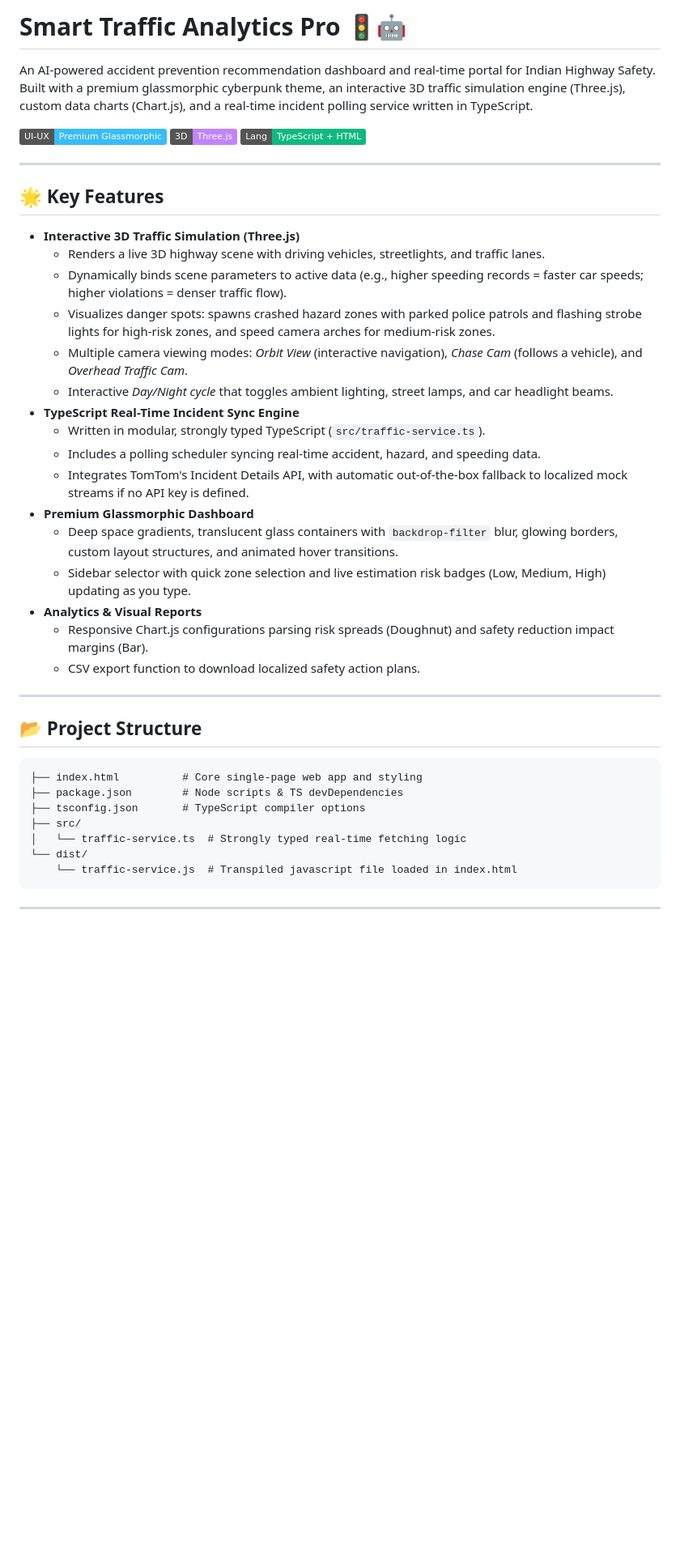
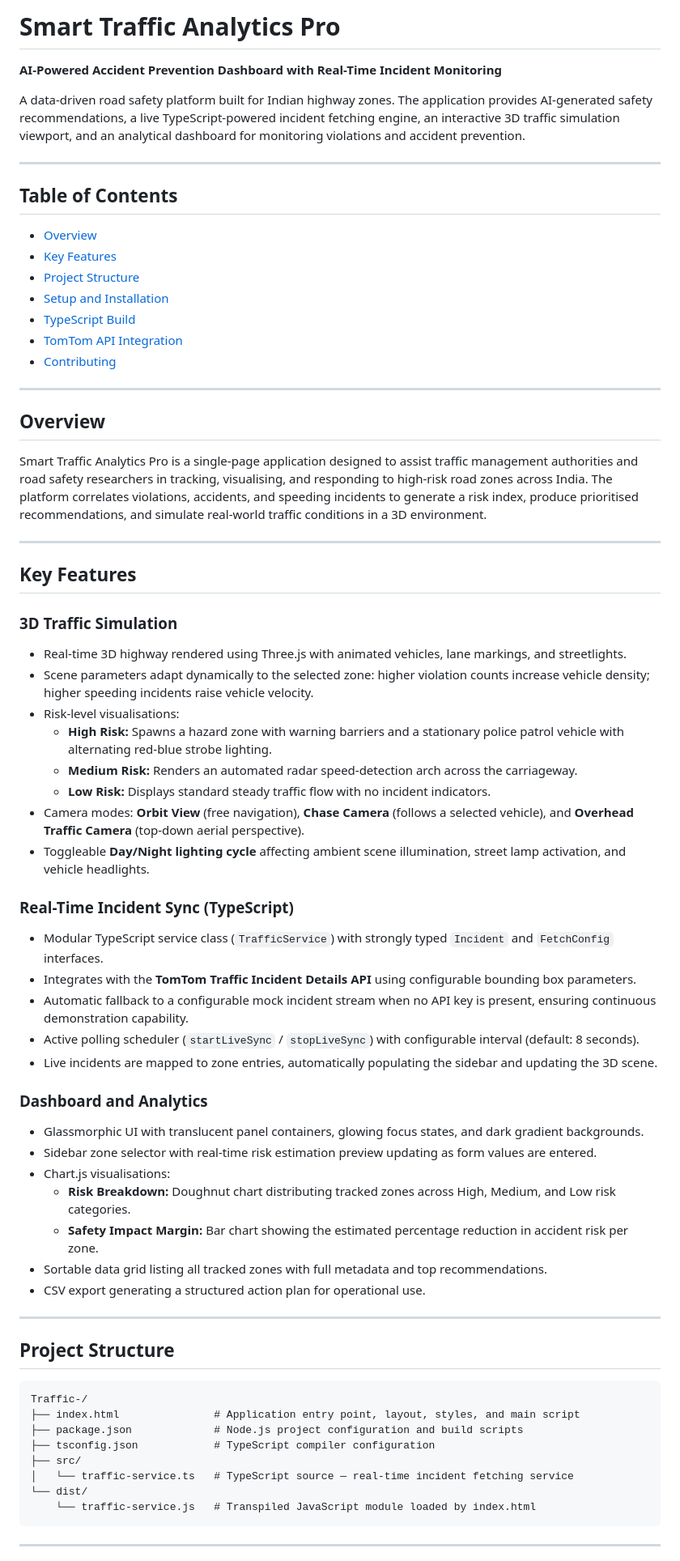
Before and after one commit to krishkake69-code/Traffic-, a Markdown page: README.md, the part around one of its changes. Shown at 81% size. Rendered like a GitHub page; badges without logos; blank space fills up the shorter version.

Commit message:
docs: rewrite README with professional formatting, remove emojis

````diff
--- a/README.md
+++ b/README.md
@@ -1,44 +1,73 @@
-# Smart Traffic Analytics Pro 🚦🤖
+# Smart Traffic Analytics Pro
 
-An AI-powered accident prevention recommendation dashboard and real-time portal for Indian Highway Safety. Built with a premium glassmorphic cyberpunk theme, an interactive 3D traffic simulation engine (Three.js), custom data charts (Chart.js), and a real-time incident polling service written in TypeScript.
+**AI-Powered Accident Prevention Dashboard with Real-Time Incident Monitoring**
 
-![Dashboard Preview](https://img.shields.io/badge/UI--UX-Premium%20Glassmorphic-38bdf8)
-![Technologies](https://img.shields.io/badge/3D-Three.js-c084fc)
-![Language](https://img.shields.io/badge/Lang-TypeScript%20%2B%20HTML-10b981)
+A data-driven road safety platform built for Indian highway zones. The application provides AI-generated safety recommendations, a live TypeScript-powered incident fetching engine, an interactive 3D traffic simulation viewport, and an analytical dashboard for monitoring violations and accident prevention.
 
 ---
 
-## 🌟 Key Features
+## Table of Contents
 
-*   **Interactive 3D Traffic Simulation (Three.js)**
-    *   Renders a live 3D highway scene with driving vehicles, streetlights, and traffic lanes.
-    *   Dynamically binds scene parameters to active data (e.g., higher speeding records = faster car speeds; higher violations = denser traffic flow).
-    *   Visualizes danger spots: spawns crashed hazard zones with parked police patrols and flashing strobe lights for high-risk zones, and speed camera arches for medium-risk zones.
-    *   Multiple camera viewing modes: *Orbit View* (interactive navigation), *Chase Cam* (follows a vehicle), and *Overhead Traffic Cam*.
-    *   Interactive *Day/Night cycle* that toggles ambient lighting, street lamps, and car headlight beams.
-*   **TypeScript Real-Time Incident Sync Engine**
-    *   Written in modular, strongly typed TypeScript (`src/traffic-service.ts`).
-    *   Includes a polling scheduler syncing real-time accident, hazard, and speeding data.
-    *   Integrates TomTom's Incident Details API, with automatic out-of-the-box fallback to localized mock streams if no API key is defined.
-*   **Premium Glassmorphic Dashboard**
-    *   Deep space gradients, translucent glass containers with `backdrop-filter` blur, glowing borders, custom layout structures, and animated hover transitions.
-    *   Sidebar selector with quick zone selection and live estimation risk badges (Low, Medium, High) updating as you type.
-*   **Analytics & Visual Reports**
-    *   Responsive Chart.js configurations parsing risk spreads (Doughnut) and safety reduction impact margins (Bar).
-    *   CSV export function to download localized safety action plans.
+- [Overview](#overview)
+- [Key Features](#key-features)
+- [Project Structure](#project-structure)
+- [Setup and Installation](#setup-and-installation)
+- [TypeScript Build](#typescript-build)
+- [TomTom API Integration](#tomtom-api-integration)
+- [Contributing](#contributing)
 
 ---
 
-## 📂 Project Structure
+## Overview
 
-```text
-├── index.html          # Core single-page web app and styling
-├── package.json        # Node scripts & TS devDependencies
-├── tsconfig.json       # TypeScript compiler options
+Smart Traffic Analytics Pro is a single-page application designed to assist traffic management authorities and road safety researchers in tracking, visualising, and responding to high-risk road zones across India. The platform correlates violations, accidents, and speeding incidents to generate a risk index, produce prioritised recommendations, and simulate real-world traffic conditions in a 3D environment.
+
+---
+
+## Key Features
+
+### 3D Traffic Simulation
+
+- Real-time 3D highway rendered using Three.js with animated vehicles, lane markings, and streetlights.
+- Scene parameters adapt dynamically to the selected zone: higher violation counts increase vehicle density; higher speeding incidents raise vehicle velocity.
+- Risk-level visualisations:
+  - **High Risk:** Spawns a hazard zone with warning barriers and a stationary police patrol vehicle with alternating red-blue strobe lighting.
+  - **Medium Risk:** Renders an automated radar speed-detection arch across the carriageway.
+  - **Low Risk:** Displays standard steady traffic flow with no incident indicators.
+- Camera modes: **Orbit View** (free navigation), **Chase Camera** (follows a selected vehicle), and **Overhead Traffic Camera** (top-down aerial perspective).
+- Toggleable **Day/Night lighting cycle** affecting ambient scene illumination, street lamp activation, and vehicle headlights.
+
+### Real-Time Incident Sync (TypeScript)
+
+- Modular TypeScript service class (`TrafficService`) with strongly typed `Incident` and `FetchConfig` interfaces.
+- Integrates with the **TomTom Traffic Incident Details API** using configurable bounding box parameters.
+- Automatic fallback to a configurable mock incident stream when no API key is present, ensuring continuous demonstration capability.
+- Active polling scheduler (`startLiveSync` / `stopLiveSync`) with configurable interval (default: 8 seconds).
+- Live incidents are mapped to zone entries, automatically populating the sidebar and updating the 3D scene.
+
+### Dashboard and Analytics
+
+- Glassmorphic UI with translucent panel containers, glowing focus states, and dark gradient backgrounds.
+- Sidebar zone selector with real-time risk estimation preview updating as form values are entered.
+- Chart.js visualisations:
+  - **Risk Breakdown:** Doughnut chart distributing tracked zones across High, Medium, and Low risk categories.
+  - **Safety Impact Margin:** Bar chart showing the estimated percentage reduction in accident risk per zone.
+- Sortable data grid listing all tracked zones with full metadata and top recommendations.
+- CSV export generating a structured action plan for operational use.
+
+---
+
+## Project Structure
+
+```
+Traffic-/
+├── index.html               # Application entry point, layout, styles, and main script
+├── package.json             # Node.js project configuration and build scripts
+├── tsconfig.json            # TypeScript compiler configuration
 ├── src/
-│   └── traffic-service.ts  # Strongly typed real-time fetching logic
+│   └── traffic-service.ts   # TypeScript source — real-time incident fetching service
 └── dist/
-    └── traffic-service.js  # Transpiled javascript file loaded in index.html
+    └── traffic-service.js   # Transpiled JavaScript module loaded by index.html
 ```
 
 ---
````
Also changed, not shown: other parts of README.md (+66 -30 lines).
